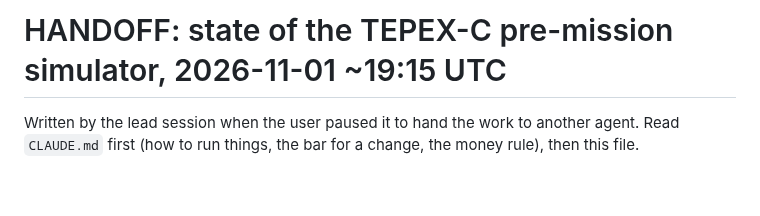
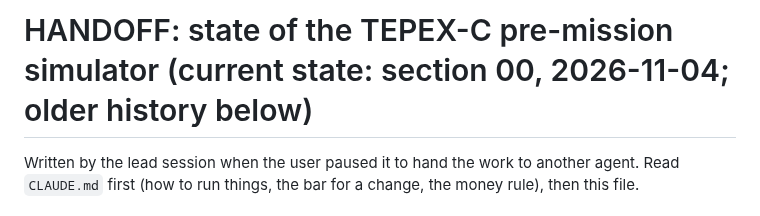
Before and after one commit to aarohkandy/cafe, a Markdown page: HANDOFF.md, the part around the change. Drawn GitHub-style; blank space fills up the shorter version.

Commit message:
HANDOFF title points at section 00
Co-Authored-By: Claude Opus 5.5 <noreply@anthropic.com>

```diff
--- a/HANDOFF.md
+++ b/HANDOFF.md
@@ -1,4 +1,4 @@
-# HANDOFF: state of the TEPEX-C pre-mission simulator, 2026-11-01 ~19:15 UTC
+# HANDOFF: state of the TEPEX-C pre-mission simulator (current state: section 00, 2026-11-04; older history below)
 
 Written by the lead session when the user paused it to hand the work to another agent. Read `CLAUDE.md` first (how to run things, the bar for a change, the money rule), then this file.
 
```
